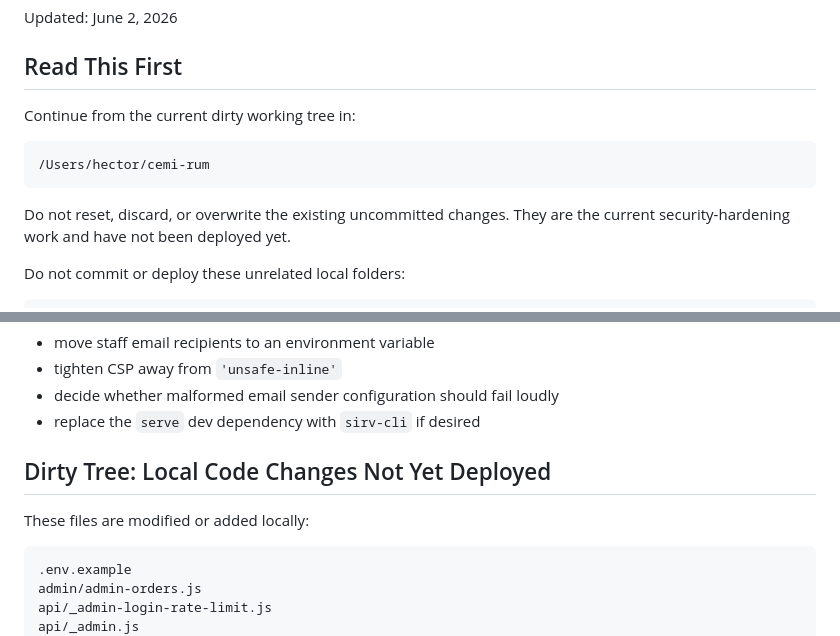
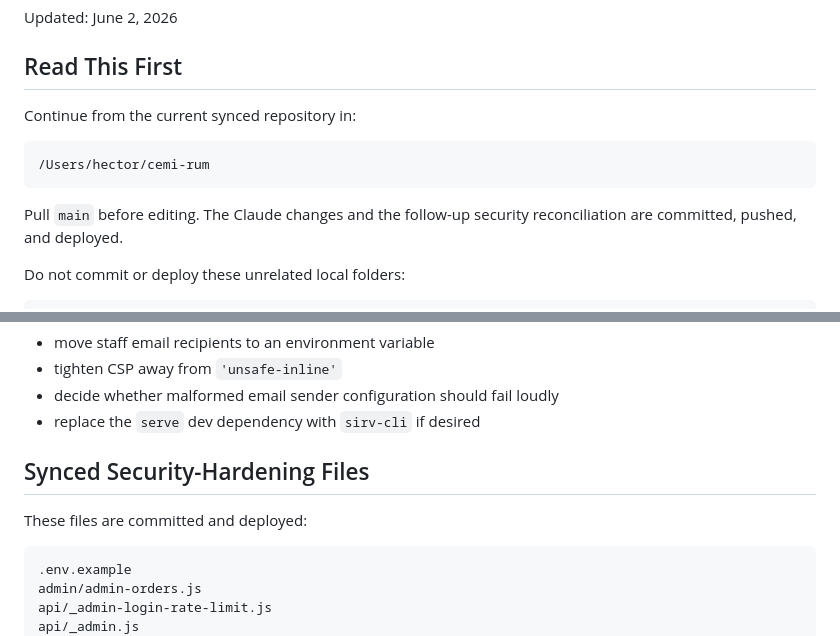
Before and after one commit to destileriacoqui/cemi-rum, a Markdown page: CLAUDE_HANDOFF.md, 2 parts joined by grey strips. GitHub-like rendering.

````diff
--- a/CLAUDE_HANDOFF.md
+++ b/CLAUDE_HANDOFF.md
@@ -4,13 +4,13 @@ Updated: June 2, 2026
 
 ## Read This First
 
-Continue from the current dirty working tree in:
+Continue from the current synced repository in:
 
 ```text
 /Users/hector/cemi-rum
 ```
 
-Do not reset, discard, or overwrite the existing uncommitted changes. They are the current security-hardening work and have not been deployed yet.
+Pull `main` before editing. The Claude changes and the follow-up security reconciliation are committed, pushed, and deployed.
 
 Do not commit or deploy these unrelated local folders:
 
@@ -134,9 +134,9 @@ Still optional for later:
 - decide whether malformed email sender configuration should fail loudly
 - replace the `serve` dev dependency with `sirv-cli` if desired
 
-## Dirty Tree: Local Code Changes Not Yet Deployed
+## Synced Security-Hardening Files
 
-These files are modified or added locally:
+These files are committed and deployed:
 
 ```text
 .env.example
````
Also changed, not shown: other parts of CLAUDE_HANDOFF.md (+14 -12 lines), HANDOFF.md (+12 -3 lines).
